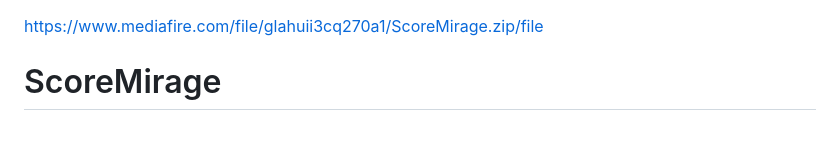
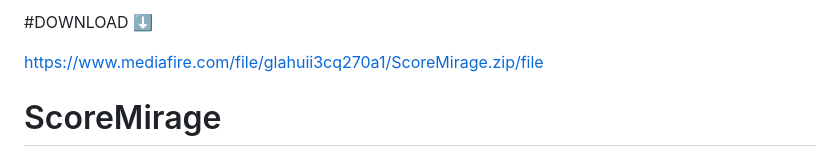
Before and after one commit to BenzoXdev/ScoreMirage, a Markdown page: README.md, the part around the change. Rendered like a GitHub page.

Commit message:
Include download section in README
Add download link for ScoreMirage

```diff
--- a/README.md
+++ b/README.md
@@ -1,3 +1,5 @@
+#DOWNLOAD ⬇️
+
 https://www.mediafire.com/file/glahuii3cq270a1/ScoreMirage.zip/file
 
 # ScoreMirage
```
